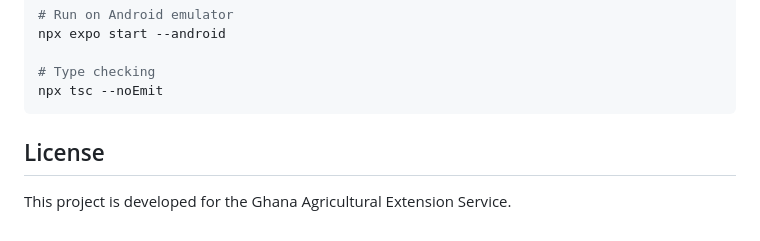
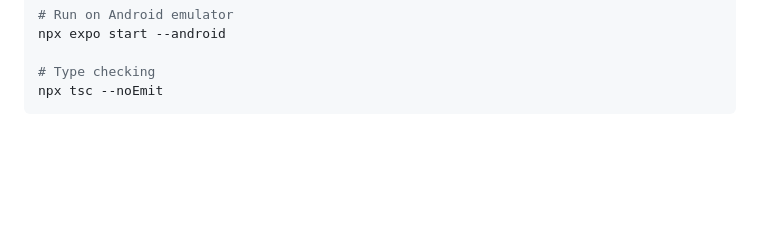
Before and after one commit to EboTheFirst/crop-detector-mobile, a Markdown page: README.md, the part around the change. Rendered like a GitHub page; blank space fills up the shorter version.

Commit message:
finalise readme

````diff
--- a/README.md
+++ b/README.md
@@ -117,7 +117,3 @@ npx expo start --android
 # Type checking
 npx tsc --noEmit
 ```
-
-## License
-
-This project is developed for the Ghana Agricultural Extension Service.
````
